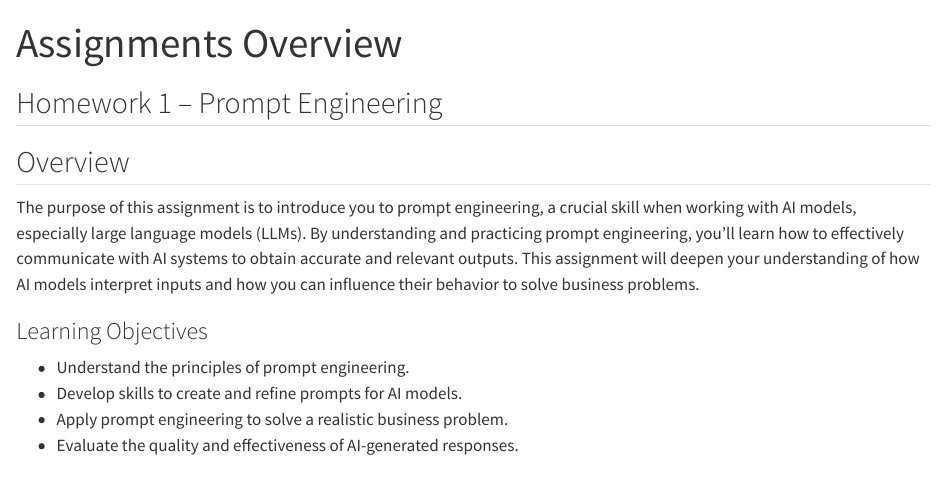
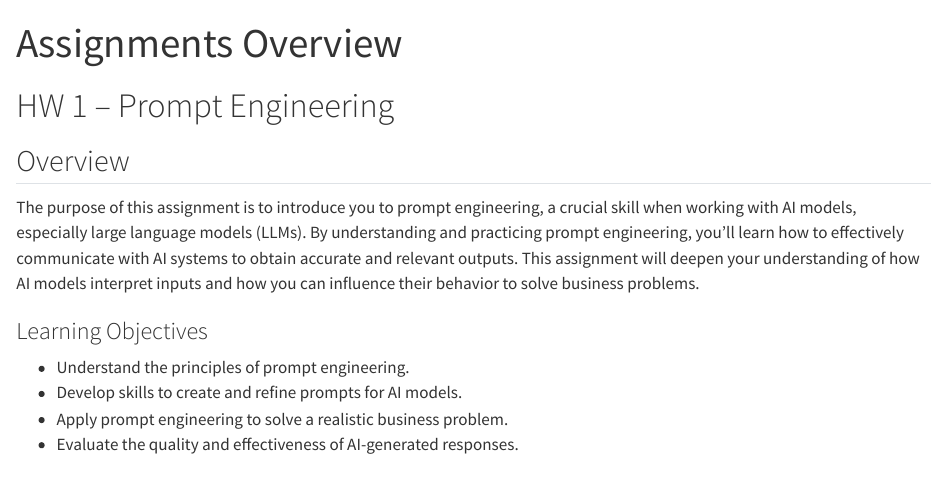
Before and after one commit to byu-strategy/ai-solutions, a Quarto document (01-assignments.qmd): the page in a window 1100 px wide, from its top. Rendered offline with R 4.5, knitr and Pandoc in place of Quarto, with nearby package versions; long lines of code are wrapped.

Commit message:
test qmd only

```diff
--- a/01-assignments.qmd
+++ b/01-assignments.qmd
@@ -4,7 +4,7 @@ description: "All course assignments with detailed instructions."
 format: html
 ---
 
-## Homework 1 – Prompt Engineering
+# HW 1 – Prompt Engineering
 
 ## Overview
 
```
